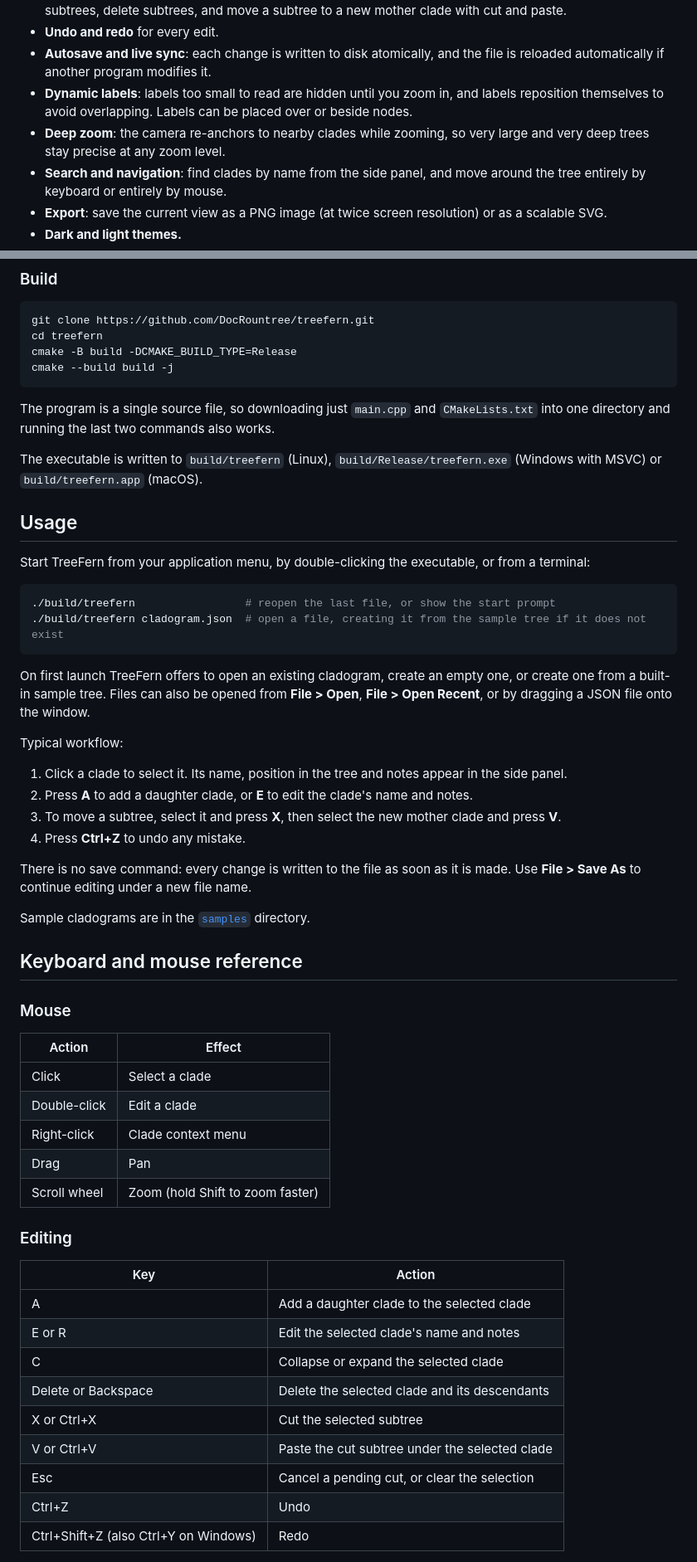
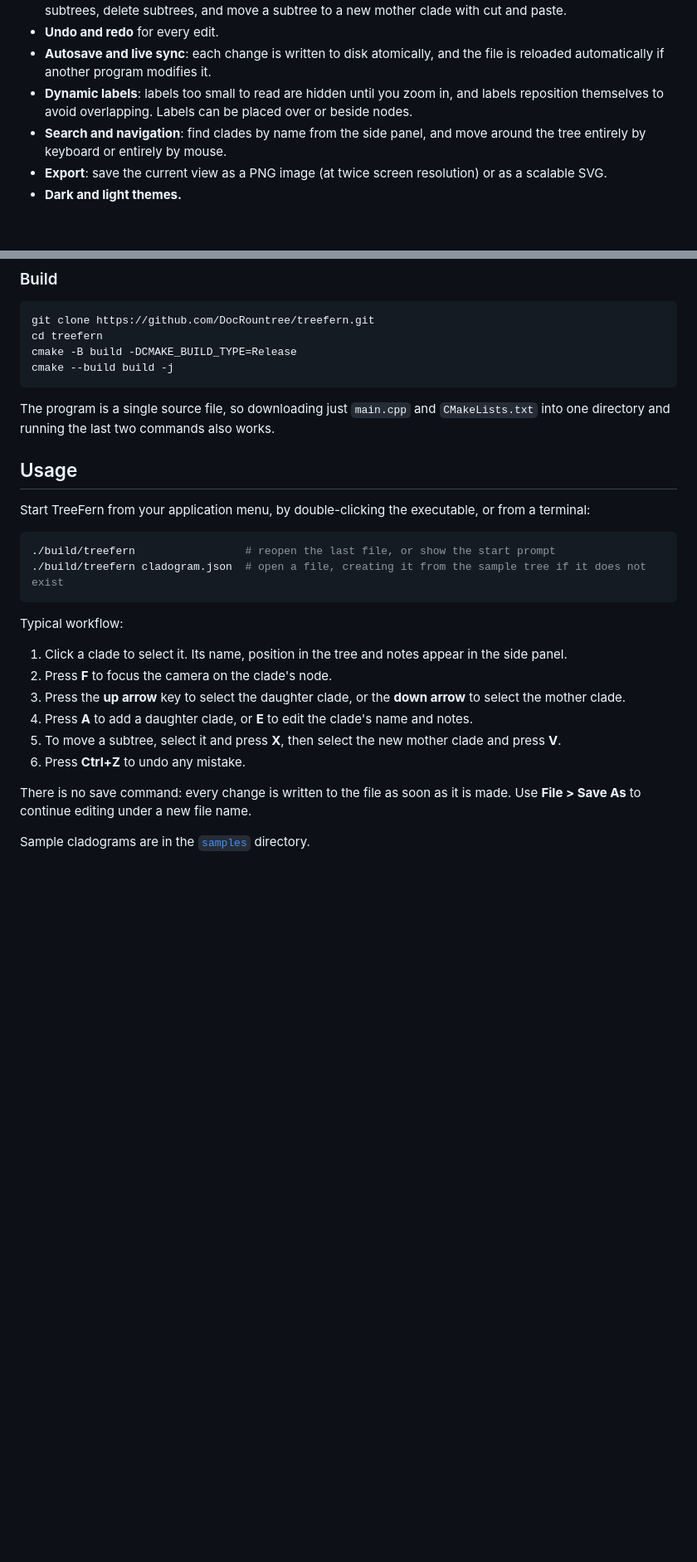
Before and after one commit to DocRountree/treefern, a Markdown page: README.md, 2 parts joined by grey strips. Shown at 83% size. GitHub-like rendering; blank space fills up the shorter version.

````diff
--- a/README.md
+++ b/README.md
@@ -30,7 +30,6 @@ Cladograms are stored as plain JSON files. Every edit is saved immediately, and
 - **Undo and redo** for every edit.
 - **Autosave and live sync**: each change is written to disk atomically, and the file is reloaded automatically if another program modifies it.
 - **Dynamic labels**: labels too small to read are hidden until you zoom in, and labels reposition themselves to avoid overlapping. Labels can be placed over or beside nodes.
-- **Deep zoom**: the camera re-anchors to nearby clades while zooming, so very large and very deep trees stay precise at any zoom level.
 - **Search and navigation**: find clades by name from the side panel, and move around the tree entirely by keyboard or entirely by mouse.
 - **Export**: save the current view as a PNG image (at twice screen resolution) or as a scalable SVG.
 - **Dark and light themes.**
@@ -88,8 +92,6 @@ cmake --build build -j
 
 The program is a single source file, so downloading just `main.cpp` and `CMakeLists.txt` into one directory and running the last two commands also works.
 
-The executable is written to `build/treefern` (Linux), `build/Release/treefern.exe` (Windows with MSVC) or `build/treefern.app` (macOS).
-
 ## Usage
 
 Start TreeFern from your application menu, by double-clicking the executable, or from a terminal:
@@ -99,42 +101,15 @@ Start TreeFern from your application menu, by double-clicking the executable, or
 ./build/treefern cladogram.json  # open a file, creating it from the sample tree if it does not exist
 ```
 
-On first launch TreeFern offers to open an existing cladogram, create an empty one, or create one from a built-in sample tree. Files can also be opened from **File > Open**, **File > Open Recent**, or by dragging a JSON file onto the window.
-
 Typical workflow:
 
 1. Click a clade to select it. Its name, position in the tree and notes appear in the side panel.
-2. Press **A** to add a daughter clade, or **E** to edit the clade's name and notes.
-3. To move a subtree, select it and press **X**, then select the new mother clade and press **V**.
-4. Press **Ctrl+Z** to undo any mistake.
+2. Press **F** to focus the camera on the clade's node.
+3. Press the **up arrow** key to select the daughter clade, or the **down arrow** to select the mother clade.
+4. Press **A** to add a daughter clade, or **E** to edit the clade's name and notes.
+5. To move a subtree, select it and press **X**, then select the new mother clade and press **V**.
+6. Press **Ctrl+Z** to undo any mistake.
 
 There is no save command: every change is written to the file as soon as it is made. Use **File > Save As** to continue editing under a new file name.
 
 Sample cladograms are in the [`samples`](samples) directory.
-
-## Keyboard and mouse reference
-
-### Mouse
-
-| Action | Effect |
-|---|---|
-| Click | Select a clade |
-| Double-click | Edit a clade |
-| Right-click | Clade context menu |
-| Drag | Pan |
-| Scroll wheel | Zoom (hold Shift to zoom faster) |
-
-### Editing
-
-| Key | Action |
-|---|---|
-| A | Add a daughter clade to the selected clade |
-| E or R | Edit the selected clade's name and notes |
-| C | Collapse or expand the selected clade |
-| Delete or Backspace | Delete the selected clade and its descendants |
-| X or Ctrl+X | Cut the selected subtree |
-| V or Ctrl+V | Paste the cut subtree under the selected clade |
-| Esc | Cancel a pending cut, or clear the selection |
-| Ctrl+Z | Undo |
-| Ctrl+Shift+Z (also Ctrl+Y on Windows) | Redo |
-
````
Also changed, not shown: other parts of README.md (+7 -30 lines).
